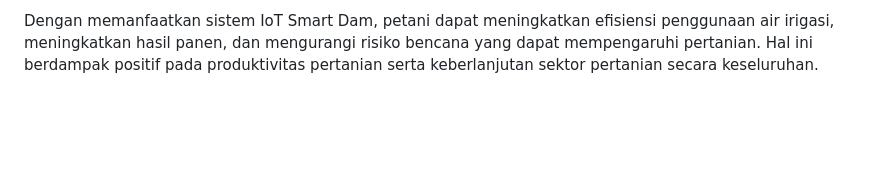
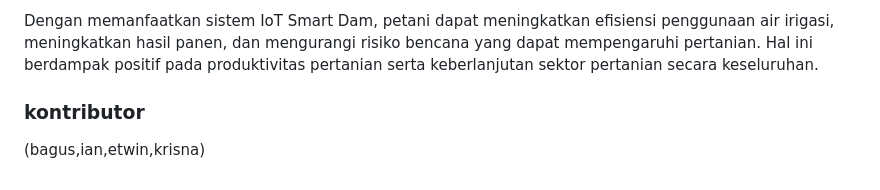
Before and after one commit to volumeee/Smart-Dam, a Markdown page: README.md, the part around the change. Drawn GitHub-style; blank space fills up the shorter version.

```diff
--- a/README.md
+++ b/README.md
@@ -28,3 +28,6 @@ Berikut adalah beberapa manfaat sistem IoT Smart Dam bagi pertanian:
 4. Manajemen risiko bencana: Sistem IoT Smart Dam dapat memberikan peringatan dini tentang potensi banjir atau kebocoran pada dam. Dengan informasi ini, petani dapat mengambil tindakan pencegahan atau evakuasi dini untuk melindungi tanaman mereka dari bahaya banjir atau kelebihan air.
 
 Dengan memanfaatkan sistem IoT Smart Dam, petani dapat meningkatkan efisiensi penggunaan air irigasi, meningkatkan hasil panen, dan mengurangi risiko bencana yang dapat mempengaruhi pertanian. Hal ini berdampak positif pada produktivitas pertanian serta keberlanjutan sektor pertanian secara keseluruhan.
+
+### kontributor
+(bagus,ian,etwin,krisna)
```
